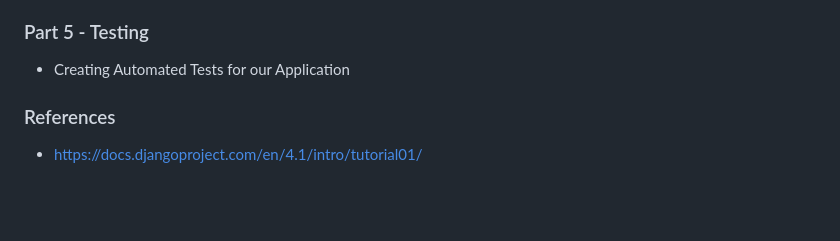
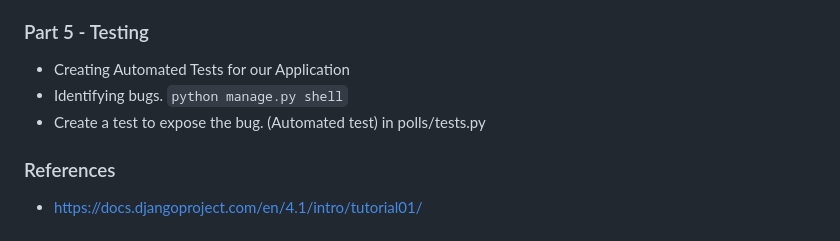
Before and after one commit to AnuragBambardekar/Learning-Django, a Markdown page: README.MD, the part around the change. Drawn GitHub-style; blank space fills up the shorter version.

````diff
--- a/README.MD
+++ b/README.MD
@@ -126,7 +126,9 @@ The final step is to enter your password. You will be asked to enter your passwo
 - Use generic views provided by Django and amend the URLconf and Views.
 
 ### Part 5 - Testing
-- Creating Automated Tests for our Application
+- Creating Automated Tests for our Application <br>
+- Identifying bugs. ```python manage.py shell``` <br>
+- Create a test to expose the bug. (Automated test) in polls/tests.py <br>
 
 
 ### References
````
